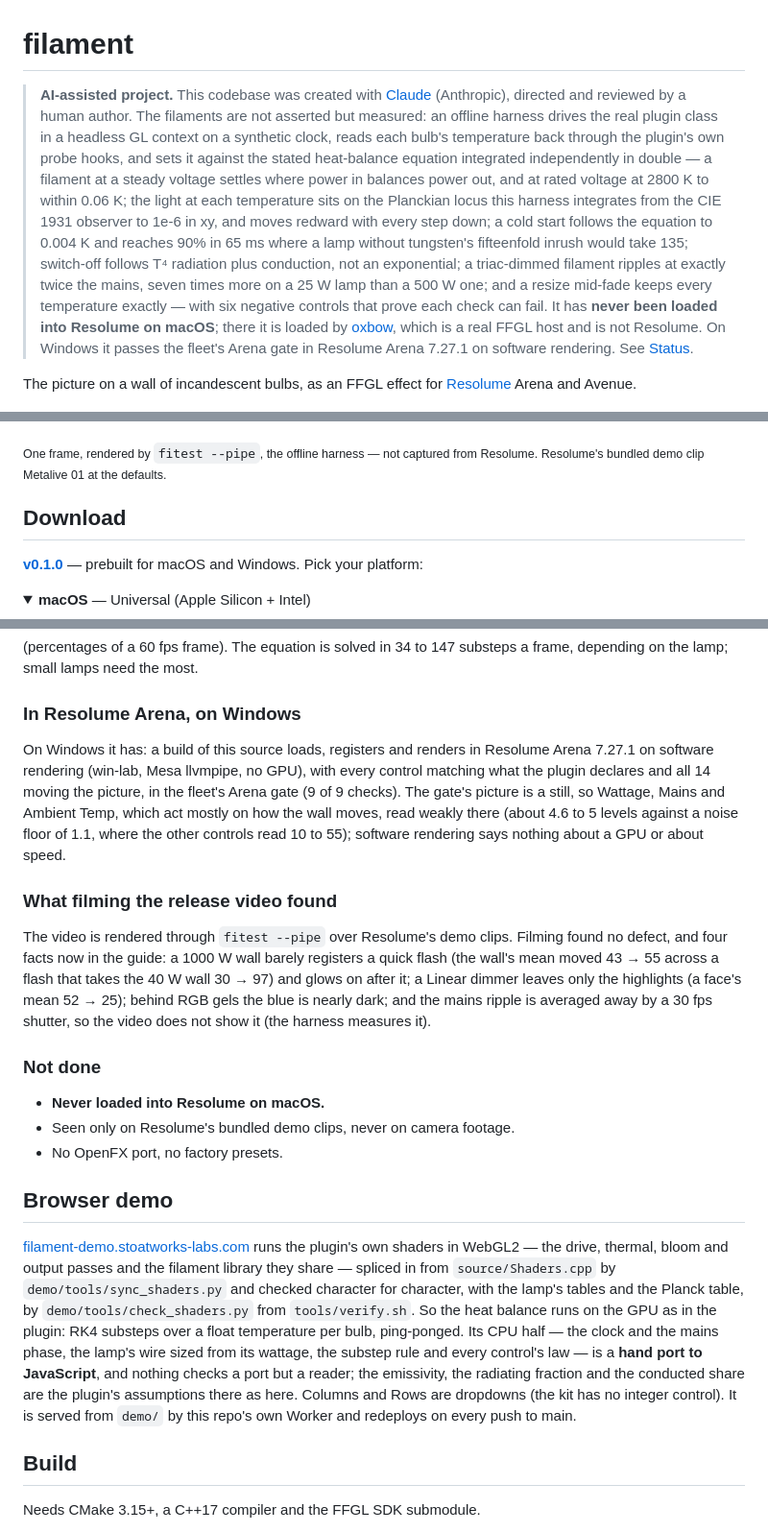
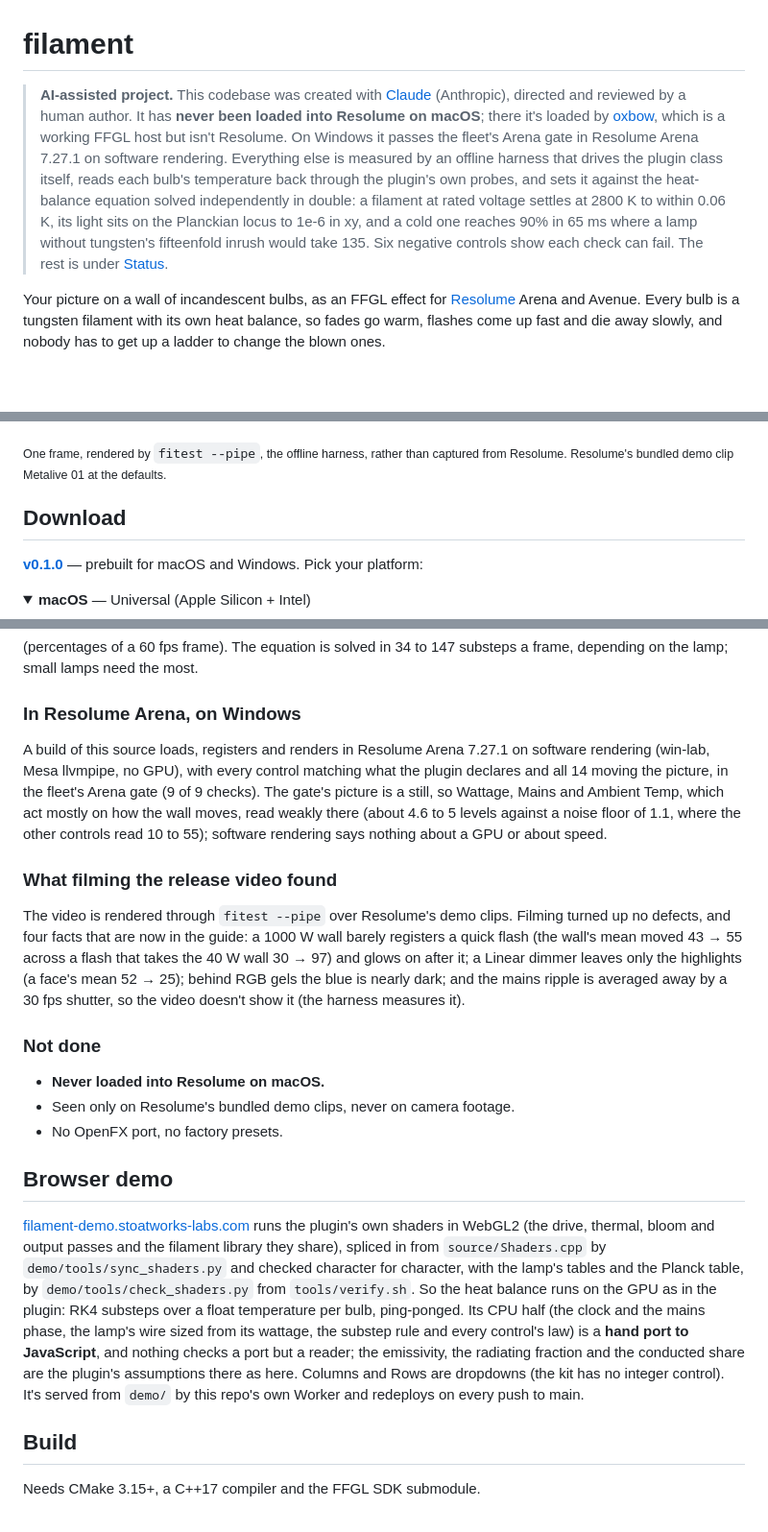
Before and after one commit to stoatworks-labs/filament, a Markdown page: README.md, 3 parts joined by grey strips. Shown at 96% size. Drawn GitHub-style; folded sections open; blank space fills up the shorter version.

```diff
--- a/README.md
+++ b/README.md
@@ -1,29 +1,25 @@
 # filament
 
 > **AI-assisted project.** This codebase was created with [Claude](https://claude.com/claude-code)
-> (Anthropic), directed and reviewed by a human author. The filaments are not asserted
-> but measured: an offline harness drives the real plugin class in a headless GL context
-> on a synthetic clock, reads each bulb's temperature back through the plugin's own probe
-> hooks, and sets it against the stated heat-balance equation integrated independently in
-> double — a filament at a steady voltage settles where power in balances power out, and
-> at rated voltage at 2800 K to within 0.06 K; the light at each temperature sits on the
-> Planckian locus this harness integrates from the CIE 1931 observer to 1e-6 in xy, and
-> moves redward with every step down; a cold start follows the equation to 0.004 K and
-> reaches 90% in 65 ms where a lamp without tungsten's fifteenfold inrush would take
-> 135; switch-off follows T⁴ radiation plus conduction, not an exponential; a
-> triac-dimmed filament ripples at exactly twice the mains, seven times more on a 25 W
-> lamp than a 500 W one; and a resize mid-fade keeps every temperature exactly — with six
-> negative controls that prove each check can fail. It has **never been loaded into
-> Resolume on macOS**; there it is loaded by [oxbow](https://github.com/stoatworks-labs/oxbow),
-> which is a real FFGL host and is not Resolume. On Windows it passes the fleet's Arena
-> gate in Resolume Arena 7.27.1 on software rendering. See [Status](#status).
+> (Anthropic), directed and reviewed by a human author. It has **never been loaded into
+> Resolume on macOS**; there it's loaded by [oxbow](https://github.com/stoatworks-labs/oxbow),
+> which is a working FFGL host but isn't Resolume. On Windows it passes the fleet's Arena gate
+> in Resolume Arena 7.27.1 on software rendering. Everything else is measured by an offline
+> harness that drives the plugin class itself, reads each bulb's temperature back through the
+> plugin's own probes, and sets it against the heat-balance equation solved independently in
+> double: a filament at rated voltage settles at 2800 K to within 0.06 K, its light sits on the
+> Planckian locus to 1e-6 in xy, and a cold one reaches 90% in 65 ms where a lamp without
+> tungsten's fifteenfold inrush would take 135. Six negative controls show each check can
+> fail. The rest is under [Status](#status).
 
-The picture on a wall of incandescent bulbs, as an FFGL effect for
-[Resolume](https://resolume.com) Arena and Avenue.
+Your picture on a wall of incandescent bulbs, as an FFGL effect for
+[Resolume](https://resolume.com) Arena and Avenue. Every bulb is a tungsten filament
+with its own heat balance, so fades go warm, flashes come up fast and die away slowly,
+and nobody has to get up a ladder to change the blown ones.
 
 ![Resolume's demo clip Metalive through the wall: a tumbling sphere of tiles drawn in clear bulbs, the hot ones yellow-white with glowing coils, the dim ones orange, the unlit ones faint discs of glass](docs/hero.png)
 
-<sub>One frame, rendered by `fitest --pipe`, the offline harness — not captured from
+<sub>One frame, rendered by `fitest --pipe`, the offline harness, rather than captured from
 Resolume. Resolume's bundled demo clip Metalive 01 at the defaults.</sub>
 
 <!-- downloads:start -->
@@ -167,16 +163,16 @@ depending on the lamp; small lamps need the most.
 
 ### In Resolume Arena, on Windows
 
-On Windows it has: a build of this source loads, registers and renders in Resolume Arena 7.27.1 on software rendering (win-lab, Mesa llvmpipe, no GPU), with every control matching what the plugin declares and all 14 moving the picture, in the fleet's Arena gate (9 of 9 checks). The gate's picture is a still, so Wattage, Mains and Ambient Temp, which act mostly on how the wall moves, read weakly there (about 4.6 to 5 levels against a noise floor of 1.1, where the other controls read 10 to 55); software rendering says nothing about a GPU or about speed.
+A build of this source loads, registers and renders in Resolume Arena 7.27.1 on software rendering (win-lab, Mesa llvmpipe, no GPU), with every control matching what the plugin declares and all 14 moving the picture, in the fleet's Arena gate (9 of 9 checks). The gate's picture is a still, so Wattage, Mains and Ambient Temp, which act mostly on how the wall moves, read weakly there (about 4.6 to 5 levels against a noise floor of 1.1, where the other controls read 10 to 55); software rendering says nothing about a GPU or about speed.
 
 ### What filming the release video found
 
-The video is rendered through `fitest --pipe` over Resolume's demo clips. Filming found no
-defect, and four facts now in the guide: a 1000 W wall barely registers a quick flash (the
+The video is rendered through `fitest --pipe` over Resolume's demo clips. Filming turned up
+no defects, and four facts that are now in the guide: a 1000 W wall barely registers a quick flash (the
 wall's mean moved 43 → 55 across a flash that takes the 40 W wall 30 → 97) and glows on after
 it; a Linear dimmer leaves only the highlights (a face's mean 52 → 25); behind RGB gels the
 blue is nearly dark; and the mains ripple is averaged away by a 30 fps shutter, so the video
-does not show it (the harness measures it).
+doesn't show it (the harness measures it).
 
 ### Not done
 
@@ -187,17 +183,17 @@ does not show it (the harness measures it).
 ## Browser demo
 
 [filament-demo.stoatworks-labs.com](https://filament-demo.stoatworks-labs.com/)
-runs the plugin's own shaders in WebGL2 — the drive, thermal, bloom and output
-passes and the filament library they share — spliced in from `source/Shaders.cpp`
+runs the plugin's own shaders in WebGL2 (the drive, thermal, bloom and output
+passes and the filament library they share), spliced in from `source/Shaders.cpp`
 by `demo/tools/sync_shaders.py` and checked character for character, with the
 lamp's tables and the Planck table, by `demo/tools/check_shaders.py` from
 `tools/verify.sh`. So the heat balance runs on the GPU as in the plugin: RK4
-substeps over a float temperature per bulb, ping-ponged. Its CPU half — the clock
+substeps over a float temperature per bulb, ping-ponged. Its CPU half (the clock
 and the mains phase, the lamp's wire sized from its wattage, the substep rule and
-every control's law — is a **hand port to JavaScript**, and nothing checks a port
+every control's law) is a **hand port to JavaScript**, and nothing checks a port
 but a reader; the emissivity, the radiating fraction and the conducted share are
 the plugin's assumptions there as here. Columns and Rows are dropdowns (the kit
-has no integer control). It is served from `demo/` by this repo's own Worker and
+has no integer control). It's served from `demo/` by this repo's own Worker and
 redeploys on every push to main.
 
 ## Build
```
Also changed, not shown: other parts of README.md (+10 -10 lines), docs/USER-GUIDE.md (+48 -39 lines).
